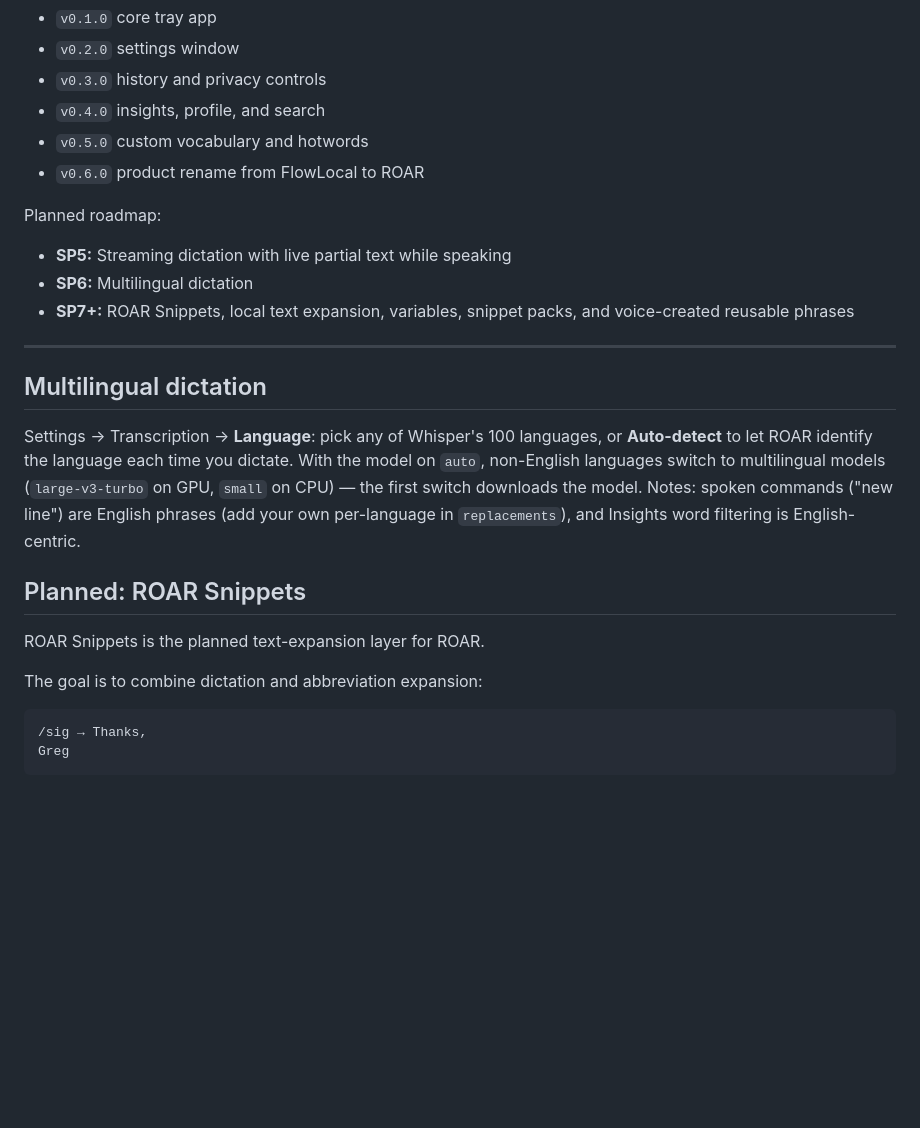
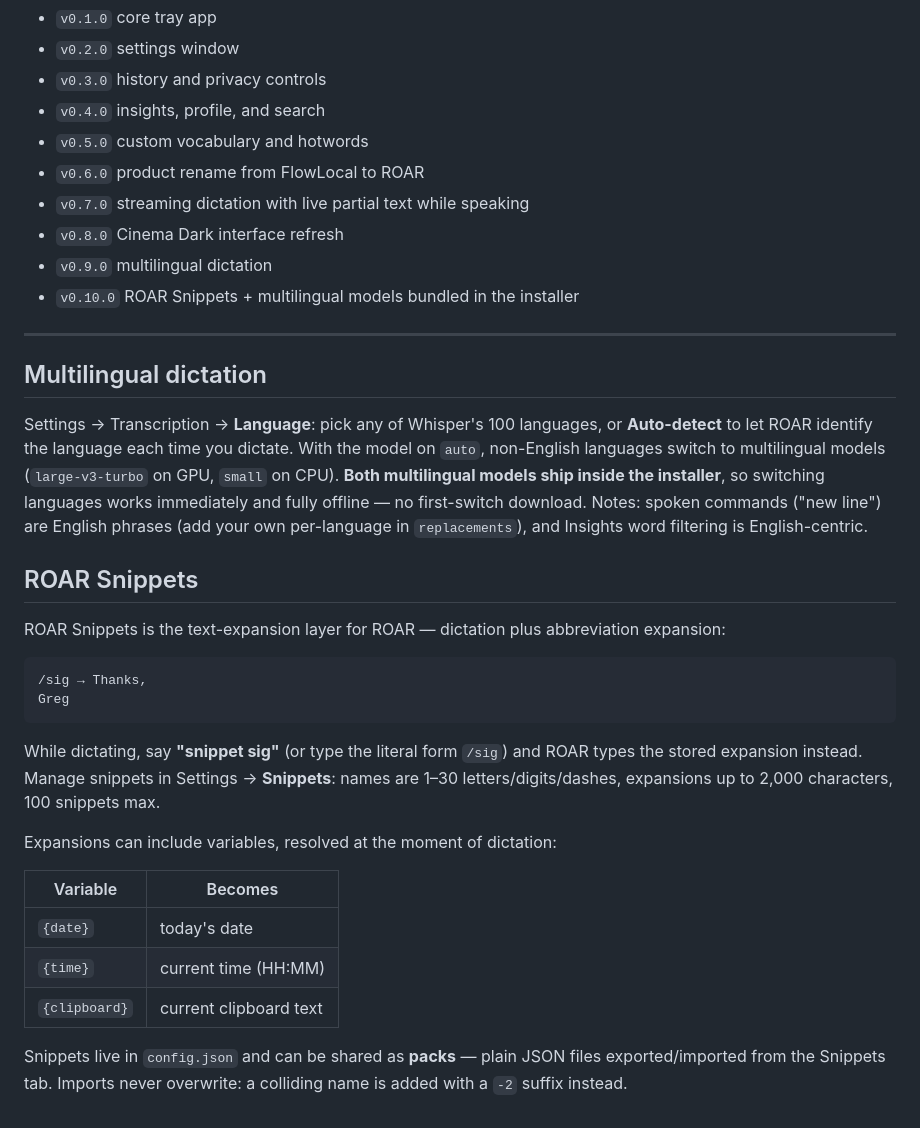
Before and after one commit to xhan145/roar, a Markdown page: README.md, the part around the change. GitHub-like rendering; blank space fills up the shorter version.

Commit message:
docs: Snippets usage + bundled-languages notes for v0.10.0
Co-Authored-By: Claude Fable 5 <noreply@anthropic.com>

````diff
--- a/README.md
+++ b/README.md
@@ -93,12 +93,10 @@ Implemented milestones include:
 - `v0.4.0` insights, profile, and search
 - `v0.5.0` custom vocabulary and hotwords
 - `v0.6.0` product rename from FlowLocal to ROAR
-
-Planned roadmap:
-
-- **SP5:** Streaming dictation with live partial text while speaking
-- **SP6:** Multilingual dictation
-- **SP7+:** ROAR Snippets, local text expansion, variables, snippet packs, and voice-created reusable phrases
+- `v0.7.0` streaming dictation with live partial text while speaking
+- `v0.8.0` Cinema Dark interface refresh
+- `v0.9.0` multilingual dictation
+- `v0.10.0` ROAR Snippets + multilingual models bundled in the installer
 
 ---
 
@@ -107,18 +105,35 @@ Planned roadmap:
 Settings → Transcription → **Language**: pick any of Whisper's 100 languages,
 or **Auto-detect** to let ROAR identify the language each time you dictate.
 With the model on `auto`, non-English languages switch to multilingual models
-(`large-v3-turbo` on GPU, `small` on CPU) — the first switch downloads the
-model. Notes: spoken commands ("new line") are English phrases (add your own
-per-language in `replacements`), and Insights word filtering is
-English-centric.
+(`large-v3-turbo` on GPU, `small` on CPU). **Both multilingual models ship
+inside the installer**, so switching languages works immediately and fully
+offline — no first-switch download. Notes: spoken commands ("new line") are
+English phrases (add your own per-language in `replacements`), and Insights
+word filtering is English-centric.
 
-## Planned: ROAR Snippets
+## ROAR Snippets
 
-ROAR Snippets is the planned text-expansion layer for ROAR.
-
-The goal is to combine dictation and abbreviation expansion:
+ROAR Snippets is the text-expansion layer for ROAR — dictation plus
+abbreviation expansion:
 
 ```text
 /sig → Thanks,
 Greg
 ```
+
+While dictating, say **"snippet sig"** (or type the literal form `/sig`) and
+ROAR types the stored expansion instead. Manage snippets in Settings →
+**Snippets**: names are 1–30 letters/digits/dashes, expansions up to 2,000
+characters, 100 snippets max.
+
+Expansions can include variables, resolved at the moment of dictation:
+
+| Variable | Becomes |
+|---|---|
+| `{date}` | today's date |
+| `{time}` | current time (HH:MM) |
+| `{clipboard}` | current clipboard text |
+
+Snippets live in `config.json` and can be shared as **packs** — plain JSON
+files exported/imported from the Snippets tab. Imports never overwrite: a
+colliding name is added with a `-2` suffix instead.
````
